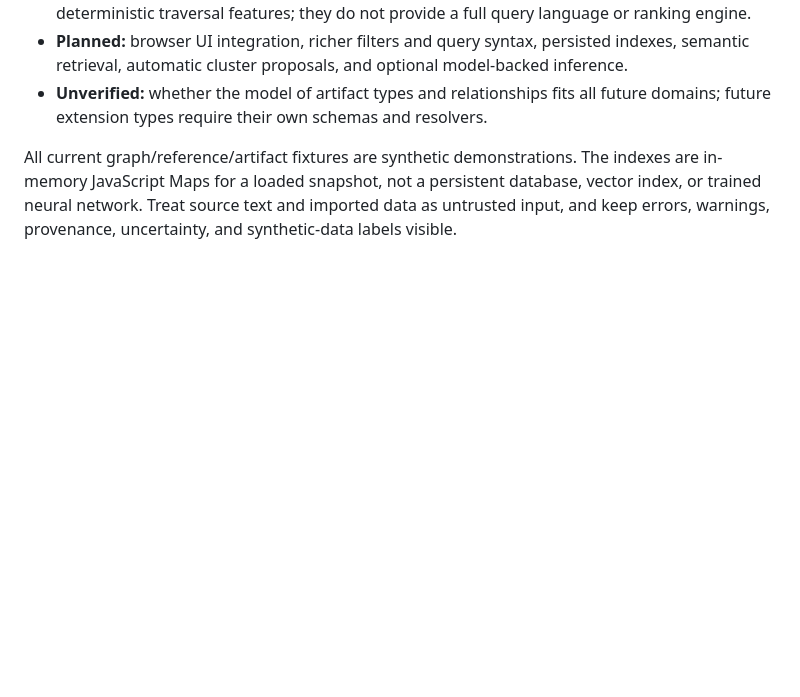
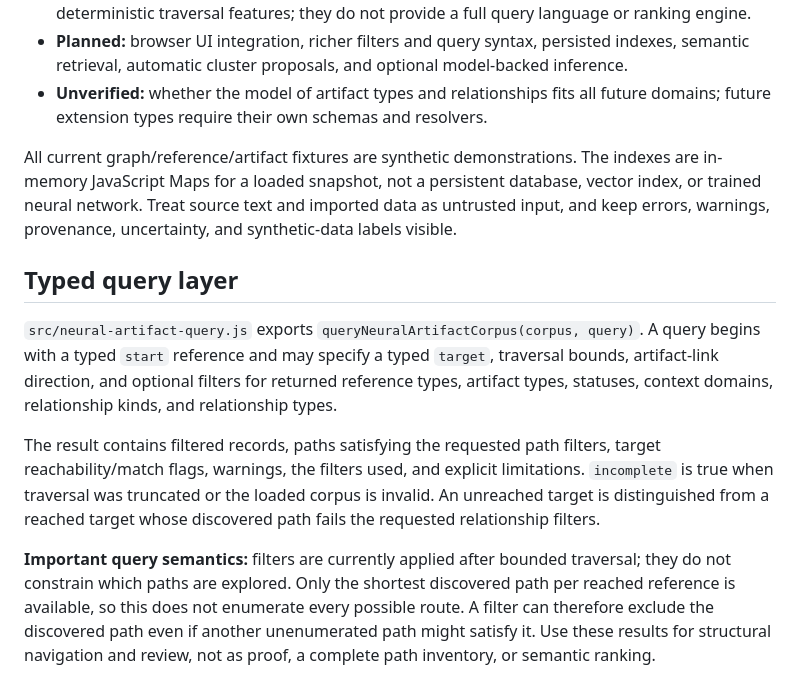
Before and after one commit to bradgeigermanager-sketch/Nexus-Contextual-Knowledge-Graph-Engine, a Markdown page: docs/neural-artifact-layer.md, the part around the change. Drawn GitHub-style; blank space fills up the shorter version.

Commit message:
Document typed corpus query layer

```diff
--- a/docs/neural-artifact-layer.md
+++ b/docs/neural-artifact-layer.md
@@ -57,3 +57,12 @@ This is deterministic graph traversal, not semantic search, neural inference, au
 - **Unverified:** whether the model of artifact types and relationships fits all future domains; future extension types require their own schemas and resolvers.
 
 All current graph/reference/artifact fixtures are synthetic demonstrations. The indexes are in-memory JavaScript Maps for a loaded snapshot, not a persistent database, vector index, or trained neural network. Treat source text and imported data as untrusted input, and keep errors, warnings, provenance, uncertainty, and synthetic-data labels visible.
+
+
+## Typed query layer
+
+`src/neural-artifact-query.js` exports `queryNeuralArtifactCorpus(corpus, query)`. A query begins with a typed `start` reference and may specify a typed `target`, traversal bounds, artifact-link direction, and optional filters for returned reference types, artifact types, statuses, context domains, relationship kinds, and relationship types.
+
+The result contains filtered records, paths satisfying the requested path filters, target reachability/match flags, warnings, the filters used, and explicit limitations. `incomplete` is true when traversal was truncated or the loaded corpus is invalid. An unreached target is distinguished from a reached target whose discovered path fails the requested relationship filters.
+
+**Important query semantics:** filters are currently applied after bounded traversal; they do not constrain which paths are explored. Only the shortest discovered path per reached reference is available, so this does not enumerate every possible route. A filter can therefore exclude the discovered path even if another unenumerated path might satisfy it. Use these results for structural navigation and review, not as proof, a complete path inventory, or semantic ranking.
```
